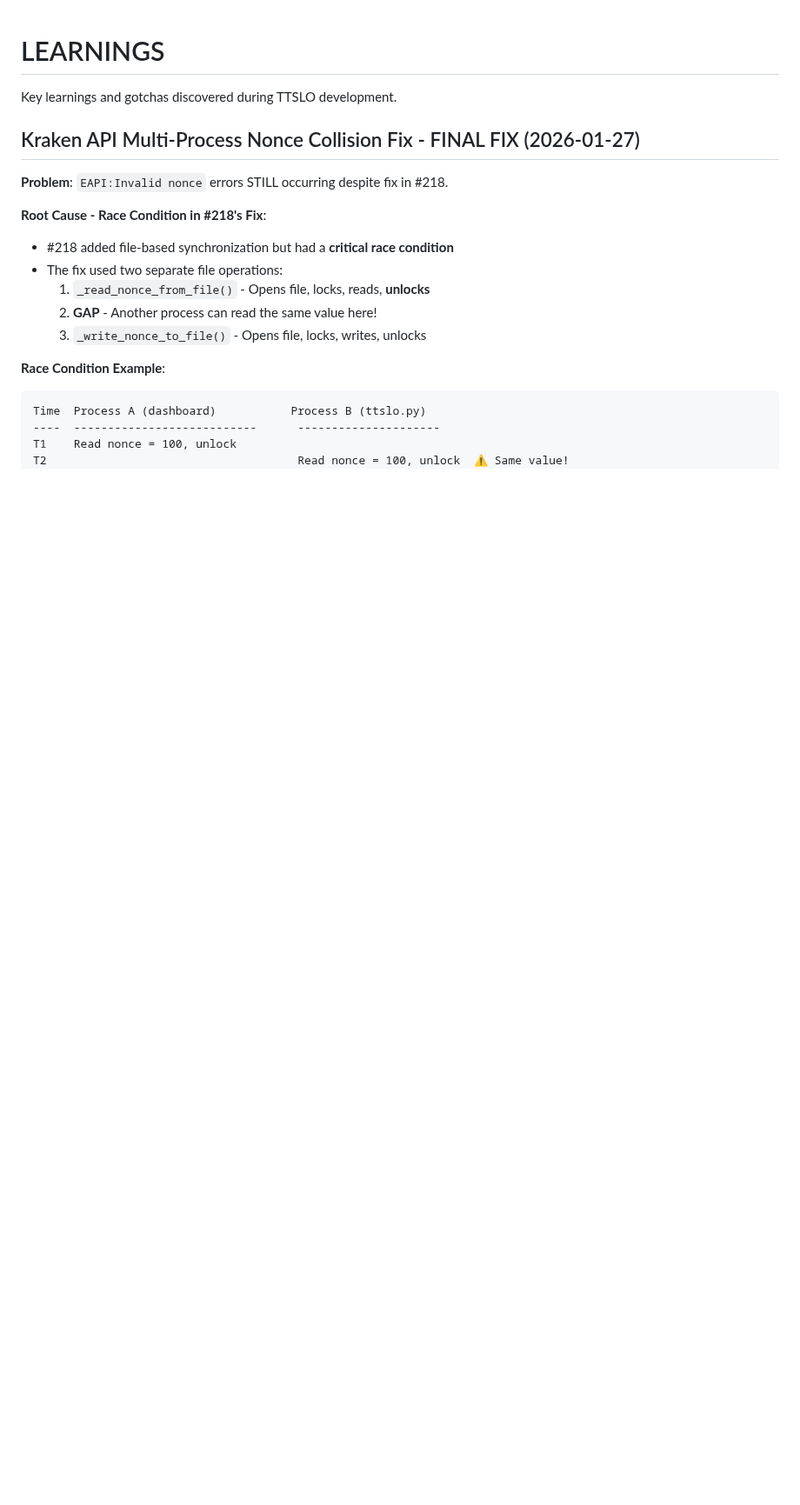
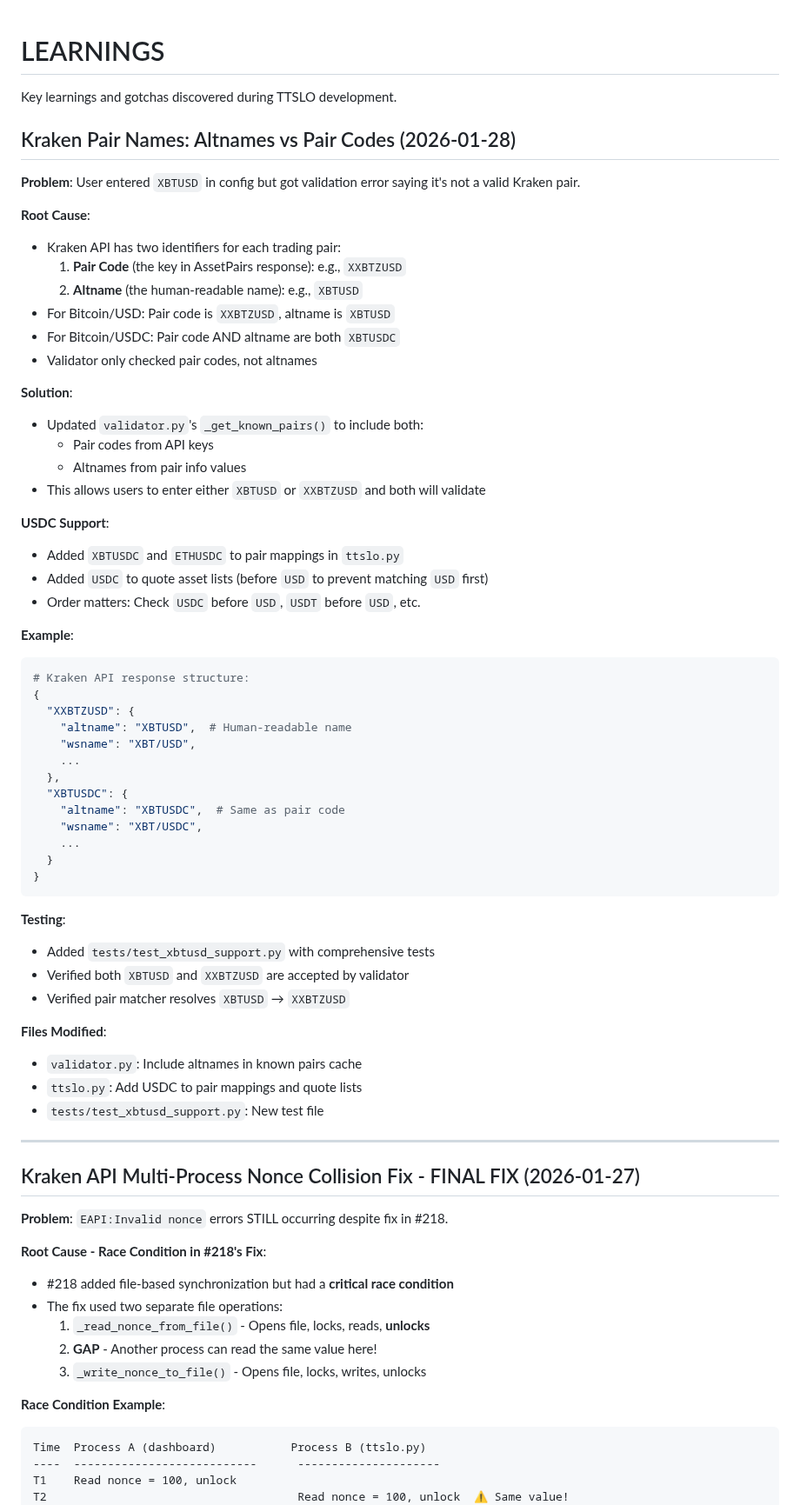
Before and after one commit to raymondclowe/ttslo, a Markdown page: LEARNINGS.md, the part around the change. Shown at 87% size. Drawn GitHub-style; blank space fills up the shorter version.

Commit message:
Document XBTUSD fix in LEARNINGS.md
Co-authored-by: raymondclowe <68897994+raymondclowe@users.noreply.github.com>

````diff
--- a/LEARNINGS.md
+++ b/LEARNINGS.md
@@ -1,6 +1,58 @@
 # LEARNINGS
 
 Key learnings and gotchas discovered during TTSLO development.
+
+## Kraken Pair Names: Altnames vs Pair Codes (2026-01-28)
+
+**Problem**: User entered `XBTUSD` in config but got validation error saying it's not a valid Kraken pair.
+
+**Root Cause**:
+- Kraken API has two identifiers for each trading pair:
+  1. **Pair Code** (the key in AssetPairs response): e.g., `XXBTZUSD`
+  2. **Altname** (the human-readable name): e.g., `XBTUSD`
+- For Bitcoin/USD: Pair code is `XXBTZUSD`, altname is `XBTUSD`
+- For Bitcoin/USDC: Pair code AND altname are both `XBTUSDC`
+- Validator only checked pair codes, not altnames
+
+**Solution**:
+- Updated `validator.py`'s `_get_known_pairs()` to include both:
+  - Pair codes from API keys
+  - Altnames from pair info values
+- This allows users to enter either `XBTUSD` or `XXBTZUSD` and both will validate
+
+**USDC Support**:
+- Added `XBTUSDC` and `ETHUSDC` to pair mappings in `ttslo.py`
+- Added `USDC` to quote asset lists (before `USD` to prevent matching `USD` first)
+- Order matters: Check `USDC` before `USD`, `USDT` before `USD`, etc.
+
+**Example**:
+```python
+# Kraken API response structure:
+{
+  "XXBTZUSD": {
+    "altname": "XBTUSD",  # Human-readable name
+    "wsname": "XBT/USD",
+    ...
+  },
+  "XBTUSDC": {
+    "altname": "XBTUSDC",  # Same as pair code
+    "wsname": "XBT/USDC",
+    ...
+  }
+}
+```
+
+**Testing**:
+- Added `tests/test_xbtusd_support.py` with comprehensive tests
+- Verified both `XBTUSD` and `XXBTZUSD` are accepted by validator
+- Verified pair matcher resolves `XBTUSD` → `XXBTZUSD`
+
+**Files Modified**:
+- `validator.py`: Include altnames in known pairs cache
+- `ttslo.py`: Add USDC to pair mappings and quote lists
+- `tests/test_xbtusd_support.py`: New test file
+
+---
 
 ## Kraken API Multi-Process Nonce Collision Fix - FINAL FIX (2026-01-27)
 
````
